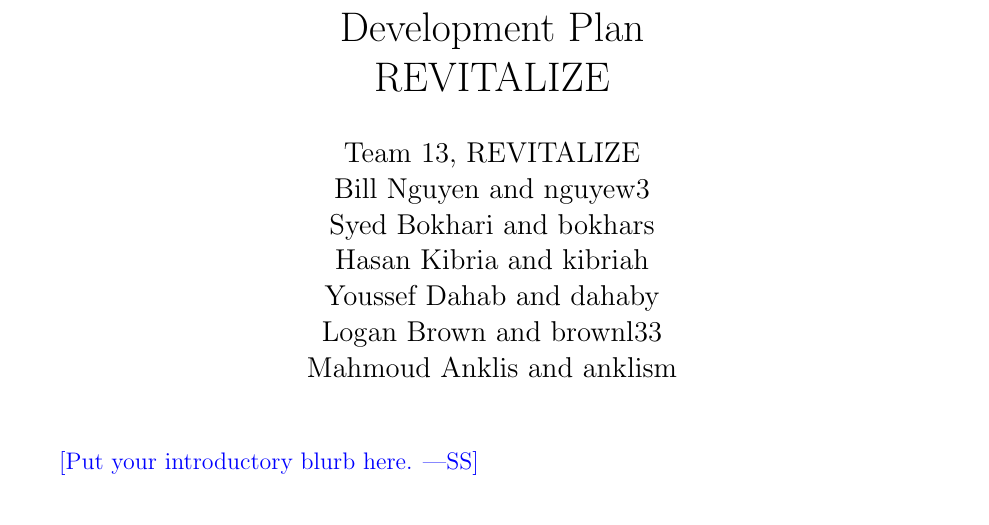
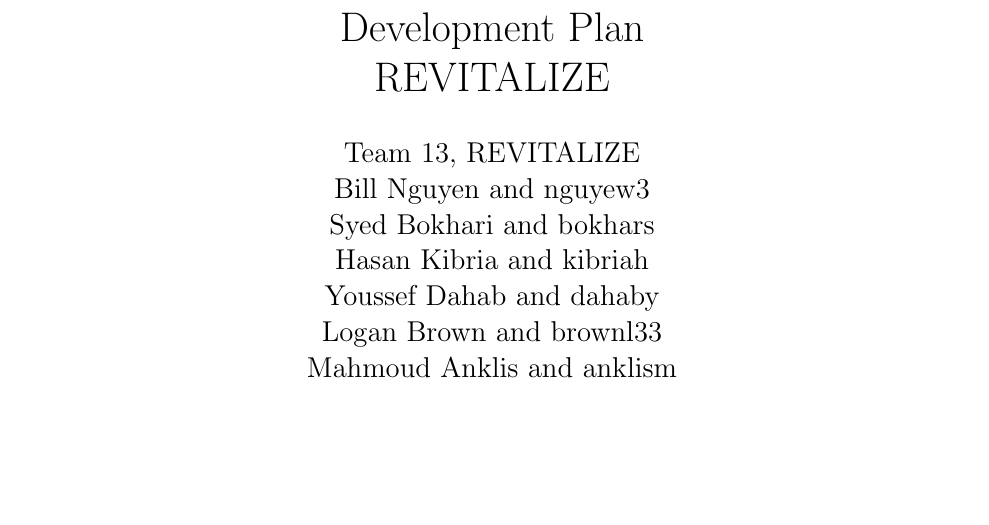
Before and after one commit to faiq-bokhari/REVITALIZE, a LaTeX document (docs/DevelopmentPlan/DevelopmentPlan.tex): part of page 2 of 7 before the commit and part of page 1 of 6 after it, cut so that both start at the same text, the shorter picture padded with empty space. Compiled offline with pdfLaTeX.

Commit message:
Reformat development plan

```diff
--- a/docs/DevelopmentPlan/DevelopmentPlan.tex
+++ b/docs/DevelopmentPlan/DevelopmentPlan.tex
@@ -34,10 +36,6 @@
 \end{table}
 
 \newpage
-
-\maketitle
-
-\wss{Put your introductory blurb here.}
 
 \section{Team Meeting Plan}
 \begin{table}[hp]
```
Also changed, not shown: docs/DevelopmentPlan/DevelopmentPlan.pdf, docs/ProblemStatementAndGoals/ProblemStatement.pdf, docs/DevelopmentPlan/DevelopmentPlan.tex (2 more changed lines).
